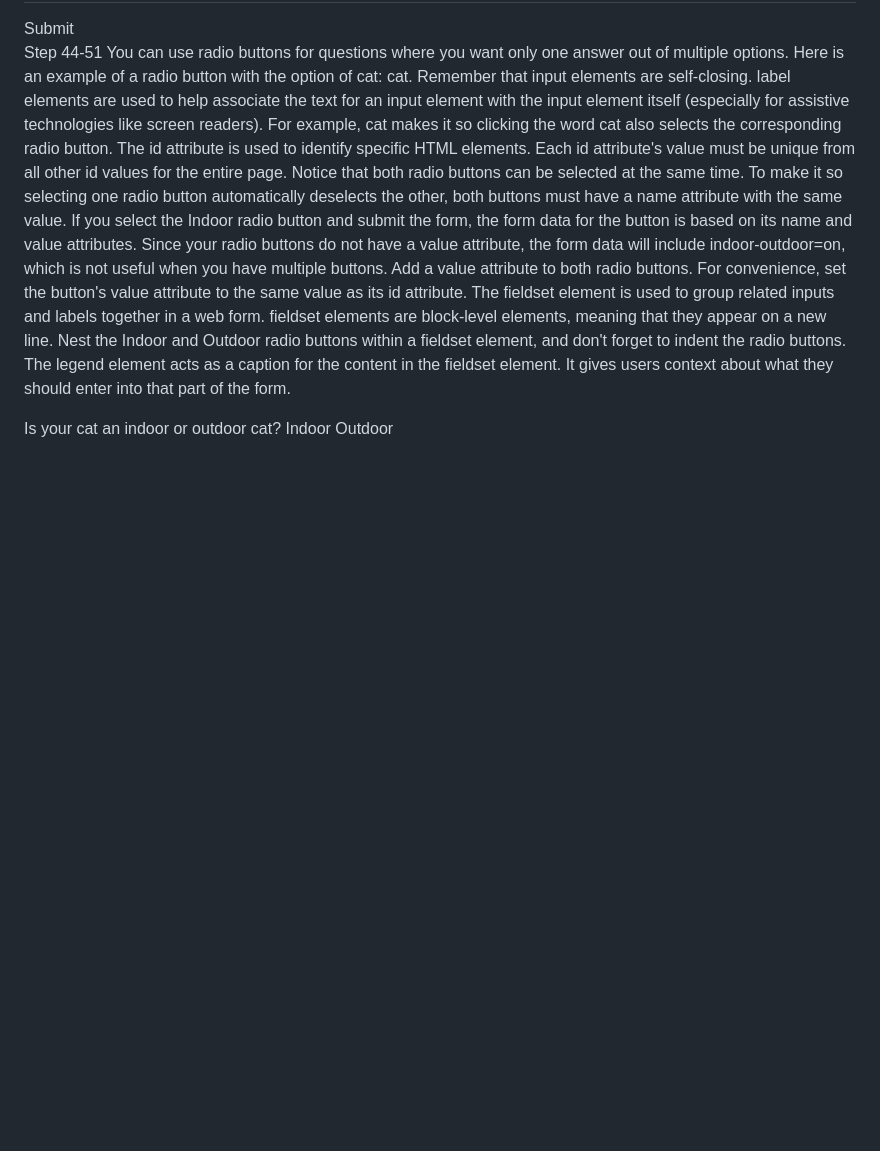
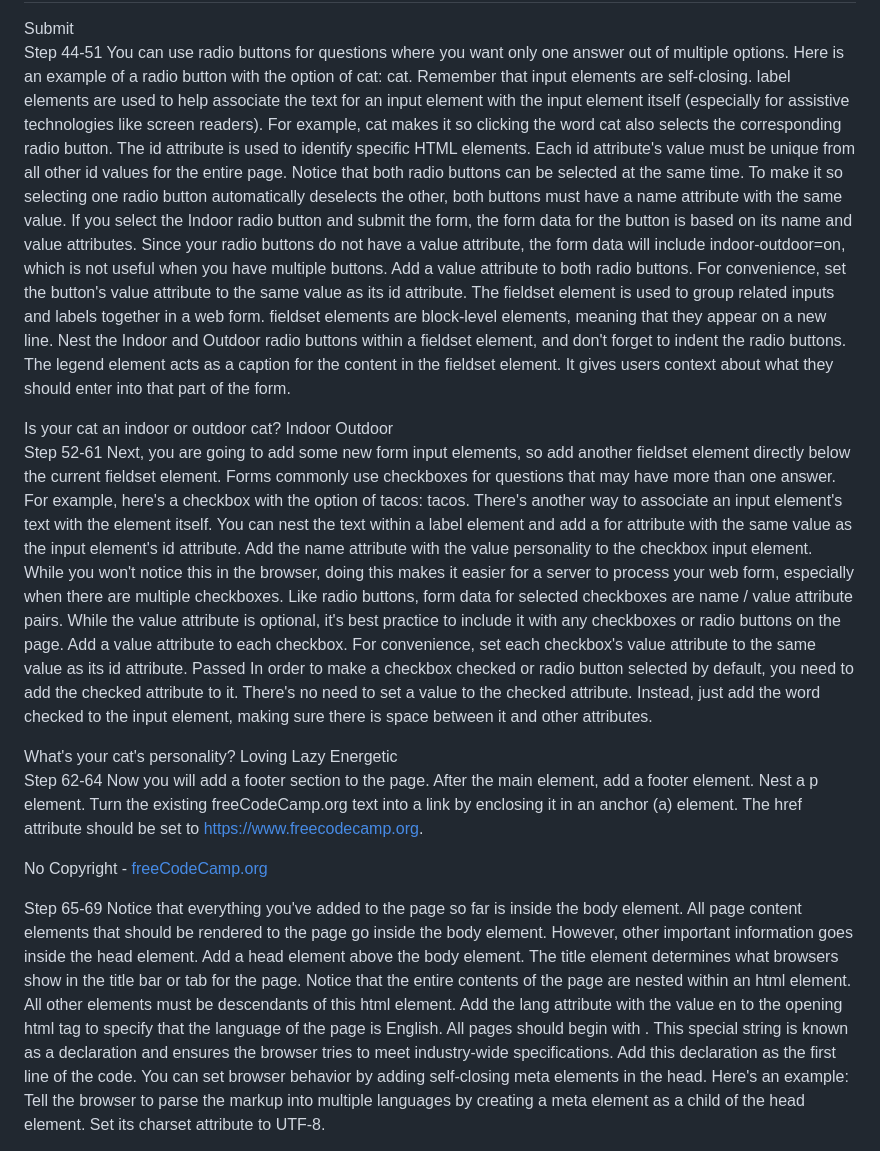
Before and after one commit to 0xBipBip/Freecodecamp, a Markdown page: 01 - Responsive Web Design/01 - Learn HTML by building a cat photo app/Readme.md, the part around the change printed below. Rendered like a GitHub page; blank space fills up the shorter version.

Commit message:
finished

```diff
--- a/01 - Responsive Web Design/01 - Learn HTML by building a cat photo app/Readme.md
+++ b/01 - Responsive Web Design/01 - Learn HTML by building a cat photo app/Readme.md
@@ -178,3 +178,44 @@ The legend element acts as a caption for the content in the fieldset element. It
     <label><input type="radio" checked id="indoor" name="indoor-outdoor" value="indoor"> Indoor</label>
     <label><input type="radio" id="outdoor" name="indoor-outdoor" value="outdoor"> Outdoor</label>
 </fieldset>
+
+Step 52-61
+Next, you are going to add some new form input elements, so add another fieldset element directly below the current fieldset element.
+Forms commonly use checkboxes for questions that may have more than one answer. For example, here's a checkbox with the option of tacos: <input type="checkbox"> tacos.
+There's another way to associate an input element's text with the element itself. You can nest the text within a label element and add a for attribute with the same value as the input element's id attribute.
+Add the name attribute with the value personality to the checkbox input element.
+While you won't notice this in the browser, doing this makes it easier for a server to process your web form, especially when there are multiple checkboxes.
+Like radio buttons, form data for selected checkboxes are name / value attribute pairs. While the value attribute is optional, it's best practice to include it with any checkboxes or radio buttons on the page.
+Add a value attribute to each checkbox. For convenience, set each checkbox's value attribute to the same value as its id attribute.
+Passed
+In order to make a checkbox checked or radio button selected by default, you need to add the checked attribute to it. There's no need to set a value to the checked attribute. Instead, just add the word checked to the input element, making sure there is space between it and other attributes.
+
+<fieldset>
+    <legend>What's your cat's personality?</legend>
+    <input type="checkbox" checked id="loving" name="personality" value="loving"> <label for="loving"> Loving</label>
+    <input type="checkbox" id="lazy" name="personality" value="lazy"> <label for="lazy"> Lazy</label>
+    <input type="checkbox" id="energetic" name="personality" value="energetic"> <label for="energetic"> Energetic</label>
+</fieldset>
+
+Step 62-64
+Now you will add a footer section to the page.
+After the main element, add a footer element.
+Nest a p element.
+Turn the existing freeCodeCamp.org text into a link by enclosing it in an anchor (a) element. The href attribute should be set to https://www.freecodecamp.org.
+
+<footer>
+  <p>No Copyright - <a href="https://www.freecodecamp.org">freeCodeCamp.org</a></p>
+</footer>
+
+Step 65-69
+Notice that everything you've added to the page so far is inside the body element. All page content elements that should be rendered to the page go inside the body element. However, other important information goes inside the head element.
+Add a head element above the body element.
+The title element determines what browsers show in the title bar or tab for the page.
+Notice that the entire contents of the page are nested within an html element. All other elements must be descendants of this html element.
+Add the lang attribute with the value en to the opening html tag to specify that the language of the page is English.
+All pages should begin with <!DOCTYPE html>. This special string is known as a declaration and ensures the browser tries to meet industry-wide specifications.
+Add this declaration as the first line of the code.
+You can set browser behavior by adding self-closing meta elements in the head. Here's an example:
+<meta attribute="value">
+Tell the browser to parse the markup into multiple languages by creating a meta element as a child of the head element. Set its charset attribute to UTF-8.
+
```
Also changed, not shown: other parts of 01 - Responsive Web Design/01 - Learn HTML by building a cat photo app/Readme.md (+6 -0 lines).
